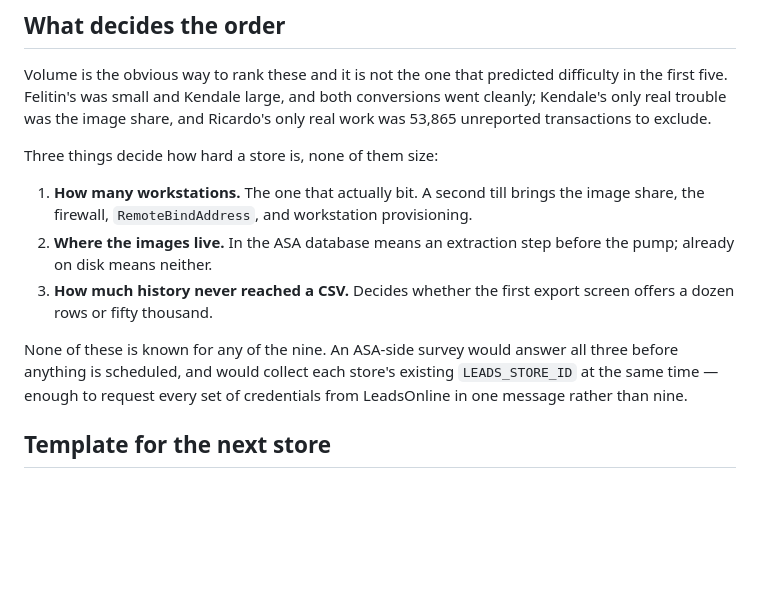
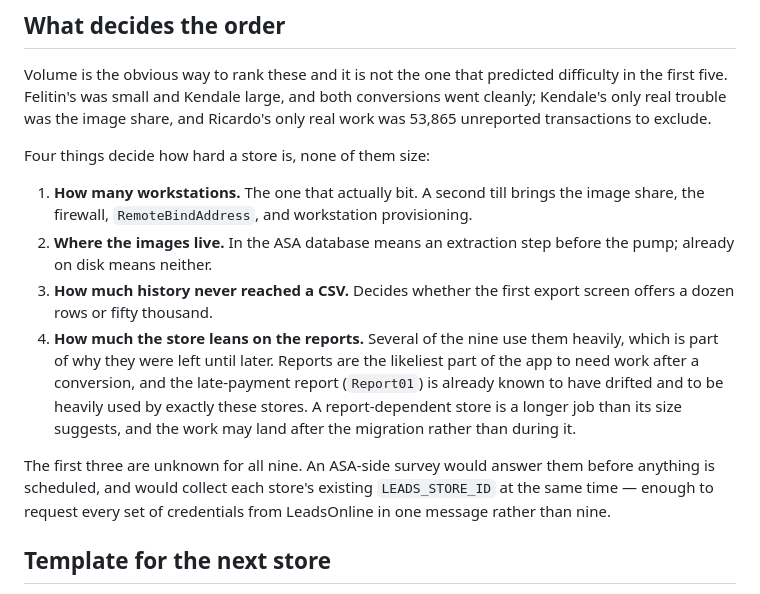
Before and after one commit to aeibarra/PawnProFB, a Markdown page: PawnDocs/PawnPro_Stores.md, the part around the change. GitHub-like rendering; blank space fills up the shorter version.

Commit message:
Record report dependence as a fourth thing that decides migration order
Several of the nine lean heavily on the reports, which is part of why they were
left until last. That is not visible in any survey and would not have been
guessed from store size.

It connects to something already known: the late-payment report has drifted and
was flagged some time ago as heavily used by exactly these stores. A
report-dependent store is a longer job than its size suggests, and the work is
likely to land after the migration rather than during it.

Co-Authored-By: Claude Opus 5 <noreply@anthropic.com>

```diff
--- a/PawnDocs/PawnPro_Stores.md
+++ b/PawnDocs/PawnPro_Stores.md
@@ -570,7 +570,7 @@ difficulty in the first five. Felitin's was small and Kendale large, and both
 conversions went cleanly; Kendale's only real trouble was the image share, and
 Ricardo's only real work was 53,865 unreported transactions to exclude.
 
-Three things decide how hard a store is, none of them size:
+Four things decide how hard a store is, none of them size:
 
 1. **How many workstations.** The one that actually bit. A second till brings the
    image share, the firewall, `RemoteBindAddress`, and workstation provisioning.
@@ -578,9 +578,16 @@ Three things decide how hard a store is, none of them size:
    the pump; already on disk means neither.
 3. **How much history never reached a CSV.** Decides whether the first export
    screen offers a dozen rows or fifty thousand.
+4. **How much the store leans on the reports.** Several of the nine use them
+   heavily, which is part of why they were left until later. Reports are the
+   likeliest part of the app to need work after a conversion, and the
+   late-payment report (`Report01`) is already known to have drifted and to be
+   heavily used by exactly these stores. A report-dependent store is a longer
+   job than its size suggests, and the work may land after the migration rather
+   than during it.
 
-None of these is known for any of the nine. An ASA-side survey would answer all
-three before anything is scheduled, and would collect each store's existing
+The first three are unknown for all nine. An ASA-side survey would answer them
+before anything is scheduled, and would collect each store's existing
 `LEADS_STORE_ID` at the same time — enough to request every set of credentials
 from LeadsOnline in one message rather than nine.
 
```
